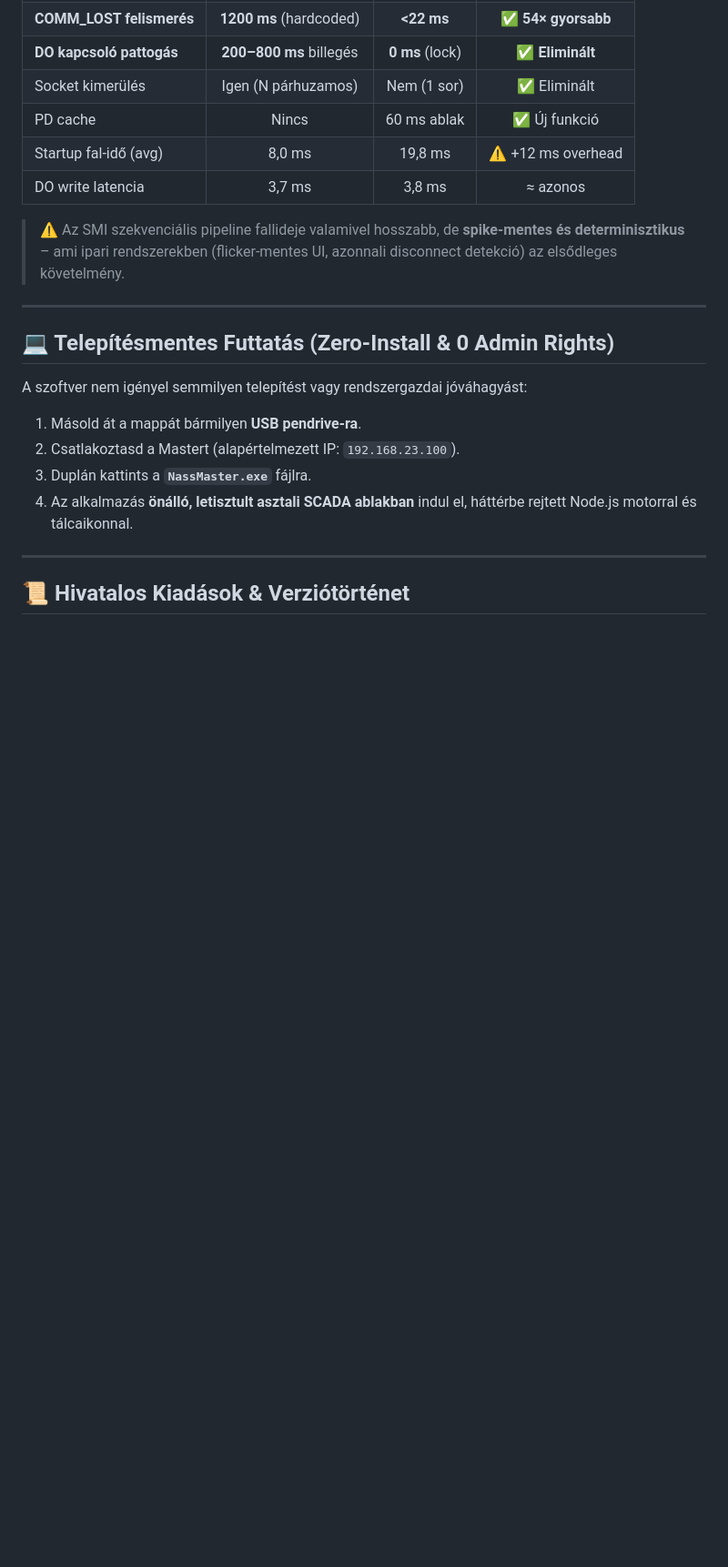
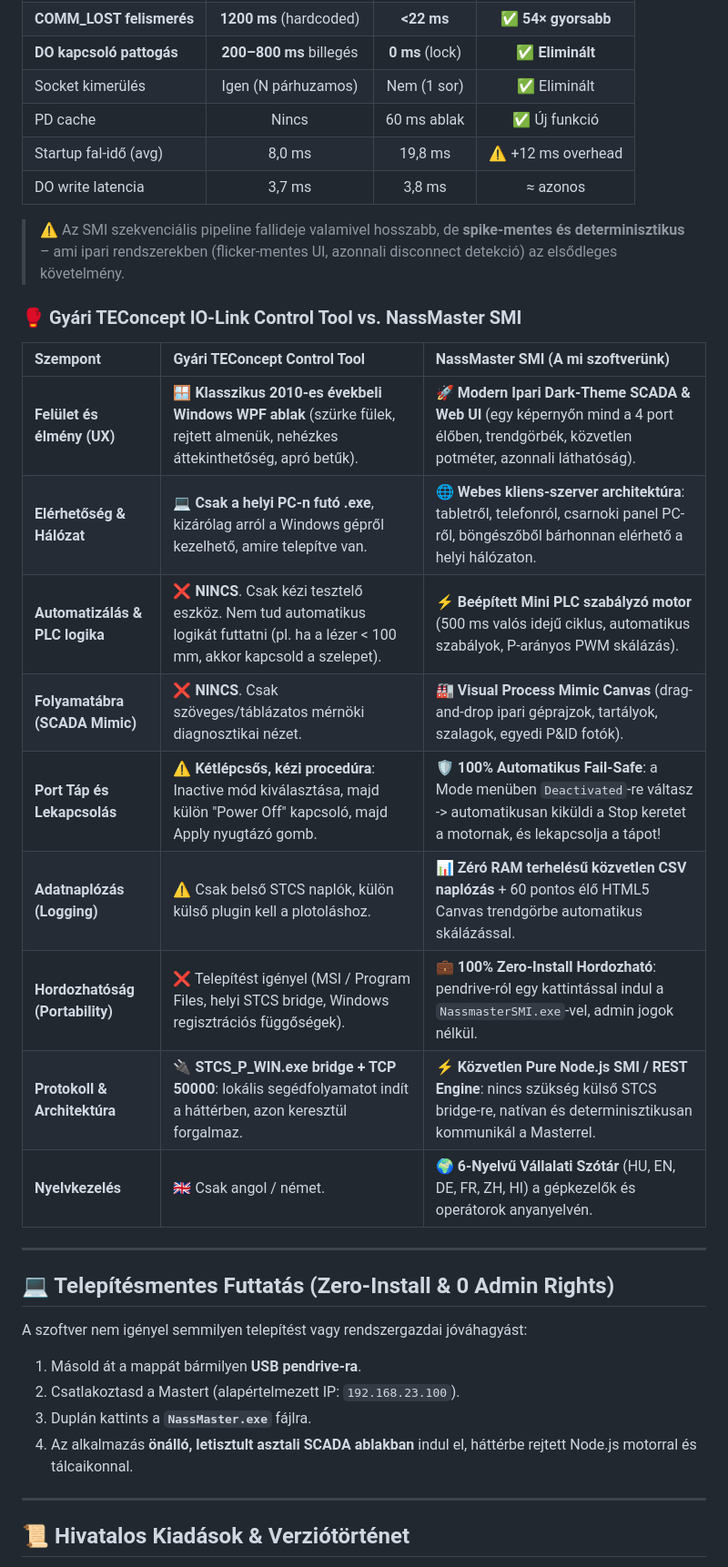
Before and after one commit to grezoo/NASS-MASTER-NI-LIB, a Markdown page: README.md, the part around the change. Shown at 91% size. Rendered like a GitHub page; blank space fills up the shorter version.

Commit message:
doc: add TEConcept Control Tool vs NassMaster SMI comparison table to main README

```diff
--- a/README.md
+++ b/README.md
@@ -101,6 +101,20 @@ Valós mérés: NASS Magnet 4P ETH Master (`192.168.23.100`), N=30 iteráció/te
 
 > ⚠️ Az SMI szekvenciális pipeline fallideje valamivel hosszabb, de **spike-mentes és determinisztikus** – ami ipari rendszerekben (flicker-mentes UI, azonnali disconnect detekció) az elsődleges követelmény.
 
+### 🥊 Gyári TEConcept IO-Link Control Tool vs. NassMaster SMI
+
+| Szempont | Gyári TEConcept Control Tool | NassMaster SMI (A mi szoftverünk) |
+| :--- | :--- | :--- |
+| **Felület és élmény (UX)** | 🪟 **Klasszikus 2010-es évekbeli Windows WPF ablak** (szürke fülek, rejtett almenük, nehézkes áttekinthetőség, apró betűk). | 🚀 **Modern Ipari Dark-Theme SCADA & Web UI** (egy képernyőn mind a 4 port élőben, trendgörbék, közvetlen potméter, azonnali láthatóság). |
+| **Elérhetőség & Hálózat** | 💻 **Csak a helyi PC-n futó .exe**, kizárólag arról a Windows gépről kezelhető, amire telepítve van. | 🌐 **Webes kliens-szerver architektúra**: tabletről, telefonról, csarnoki panel PC-ről, böngészőből bárhonnan elérhető a helyi hálózaton. |
+| **Automatizálás & PLC logika** | ❌ **NINCS**. Csak kézi tesztelő eszköz. Nem tud automatikus logikát futtatni (pl. ha a lézer < 100 mm, akkor kapcsold a szelepet). | ⚡ **Beépített Mini PLC szabályzó motor** (500 ms valós idejű ciklus, automatikus szabályok, P-arányos PWM skálázás). |
+| **Folyamatábra (SCADA Mimic)** | ❌ **NINCS**. Csak szöveges/táblázatos mérnöki diagnosztikai nézet. | 🏭 **Visual Process Mimic Canvas** (drag-and-drop ipari géprajzok, tartályok, szalagok, egyedi P&ID fotók). |
+| **Port Táp és Lekapcsolás** | ⚠️ **Kétlépcsős, kézi procedúra**: Inactive mód kiválasztása, majd külön "Power Off" kapcsoló, majd Apply nyugtázó gomb. | 🛡️ **100% Automatikus Fail-Safe**: a Mode menüben `Deactivated`-re váltasz -> automatikusan kiküldi a Stop keretet a motornak, és lekapcsolja a tápot! |
+| **Adatnaplózás (Logging)** | ⚠️ Csak belső STCS naplók, külön külső plugin kell a plotoláshoz. | 📊 **Zéró RAM terhelésű közvetlen CSV naplózás** + 60 pontos élő HTML5 Canvas trendgörbe automatikus skálázással. |
+| **Hordozhatóság (Portability)** | ❌ Telepítést igényel (MSI / Program Files, helyi STCS bridge, Windows regisztrációs függőségek). | 💼 **100% Zero-Install Hordozható**: pendrive-ról egy kattintással indul a `NassmasterSMI.exe`-vel, admin jogok nélkül. |
+| **Protokoll & Architektúra** | 🔌 **STCS_P_WIN.exe bridge + TCP 50000**: lokális segédfolyamatot indít a háttérben, azon keresztül forgalmaz. | ⚡ **Közvetlen Pure Node.js SMI / REST Engine**: nincs szükség külső STCS bridge-re, natívan és determinisztikusan kommunikál a Masterrel. |
+| **Nyelvkezelés** | 🇬🇧 Csak angol / német. | 🌍 **6-Nyelvű Vállalati Szótár** (HU, EN, DE, FR, ZH, HI) a gépkezelők és operátorok anyanyelvén. |
+
 ---
 
 ## 💻 Telepítésmentes Futtatás (Zero-Install & 0 Admin Rights)
```
